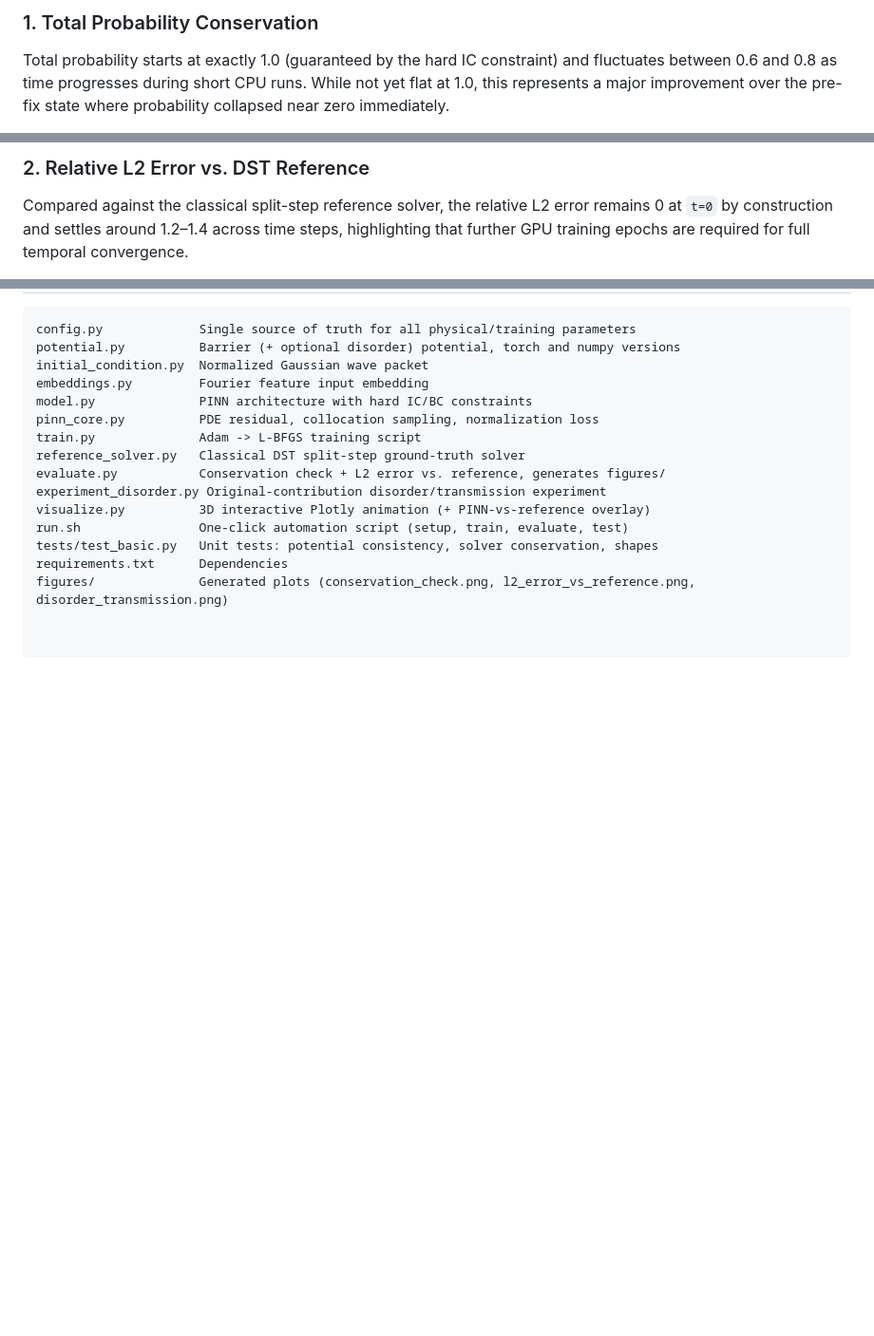
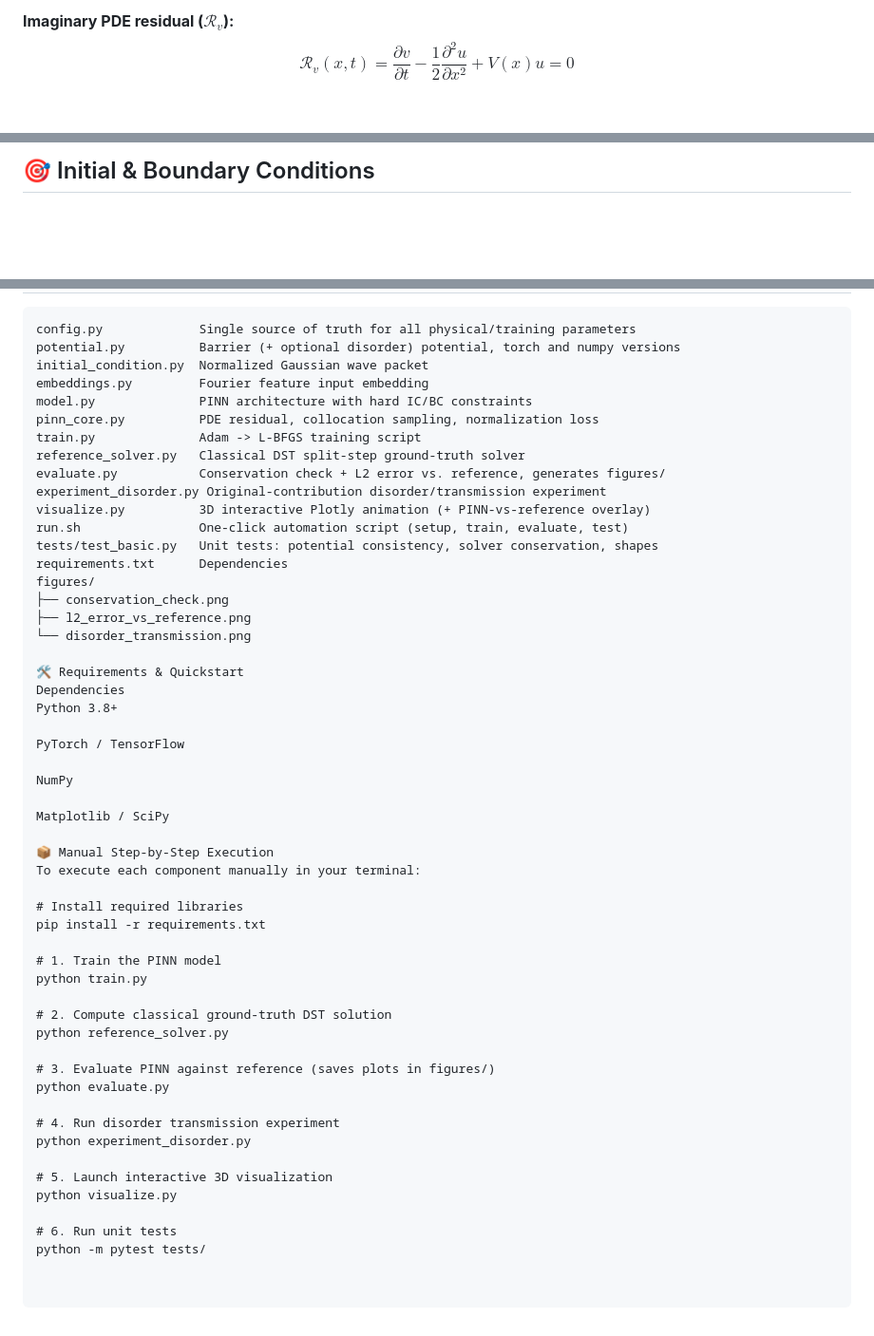
Before and after one commit to mrthnkzlrmk865-cmd/Quantum-Schrodinger-PINN, a Markdown page: README.md, 3 parts joined by grey strips. Shown at 95% size. Rendered like a GitHub page; blank space fills up the shorter version.

Commit message:
Fix spelling and enhance README clarity
Updated README.md for clarity and corrections, including spelling fixes and improved explanations of the project scope and contributions.

```diff
--- a/README.md
+++ b/README.md
@@ -38,4 +33,4 @@ On top of these four fixes, the IC and boundary conditions were also moved into
 
-### 1. Total Probability Conservation
-Total probability starts at exactly 1.0 (guaranteed by the hard IC constraint) and fluctuates between 0.6 and 0.8 as time progresses during short CPU runs. While not yet flat at 1.0, this represents a major improvement over the pre-fix state where probability collapsed near zero immediately.
+**Imaginary PDE residual ($\mathcal{R}_v$):**
+$$\mathcal{R}_v(x,t) = \frac{\partial v}{\partial t} - \frac{1}{2} \frac{\partial^2 u}{\partial x^2} + V(x)u = 0$$
 
@@ -43,4 +38,3 @@ Total probability starts at exactly 1.0 (guaranteed by the hard IC constraint) a
 
-### 2. Relative L2 Error vs. DST Reference
-Compared against the classical split-step reference solver, the relative L2 error remains 0 at `t=0` by construction and settles around 1.2–1.4 across time steps, highlighting that further GPU training epochs are required for full temporal convergence.
+## 🎯 Initial & Boundary Conditions
 
@@ -68,4 +126,41 @@ visualize.py          3D interactive Plotly animation (+ PINN-vs-reference overl
 run.sh                One-click automation script (setup, train, evaluate, test)
 tests/test_basic.py   Unit tests: potential consistency, solver conservation, shapes
 requirements.txt      Dependencies
-figures/              Generated plots (conservation_check.png, l2_error_vs_reference.png, disorder_transmission.png)
+figures/
+├── conservation_check.png
+├── l2_error_vs_reference.png
+└── disorder_transmission.png
+
+🛠️ Requirements & Quickstart
+Dependencies
+Python 3.8+
+
+PyTorch / TensorFlow
+
+NumPy
+
+Matplotlib / SciPy
+
+📦 Manual Step-by-Step Execution
+To execute each component manually in your terminal:
+
+# Install required libraries
+pip install -r requirements.txt
+
+# 1. Train the PINN model
+python train.py
+
+# 2. Compute classical ground-truth DST solution
+python reference_solver.py
+
+# 3. Evaluate PINN against reference (saves plots in figures/)
+python evaluate.py
+
+# 4. Run disorder transmission experiment
+python experiment_disorder.py
+
+# 5. Launch interactive 3D visualization
+python visualize.py
+
+# 6. Run unit tests
+python -m pytest tests/
```
Also changed, not shown: other parts of README.md (+87 -28 lines).
